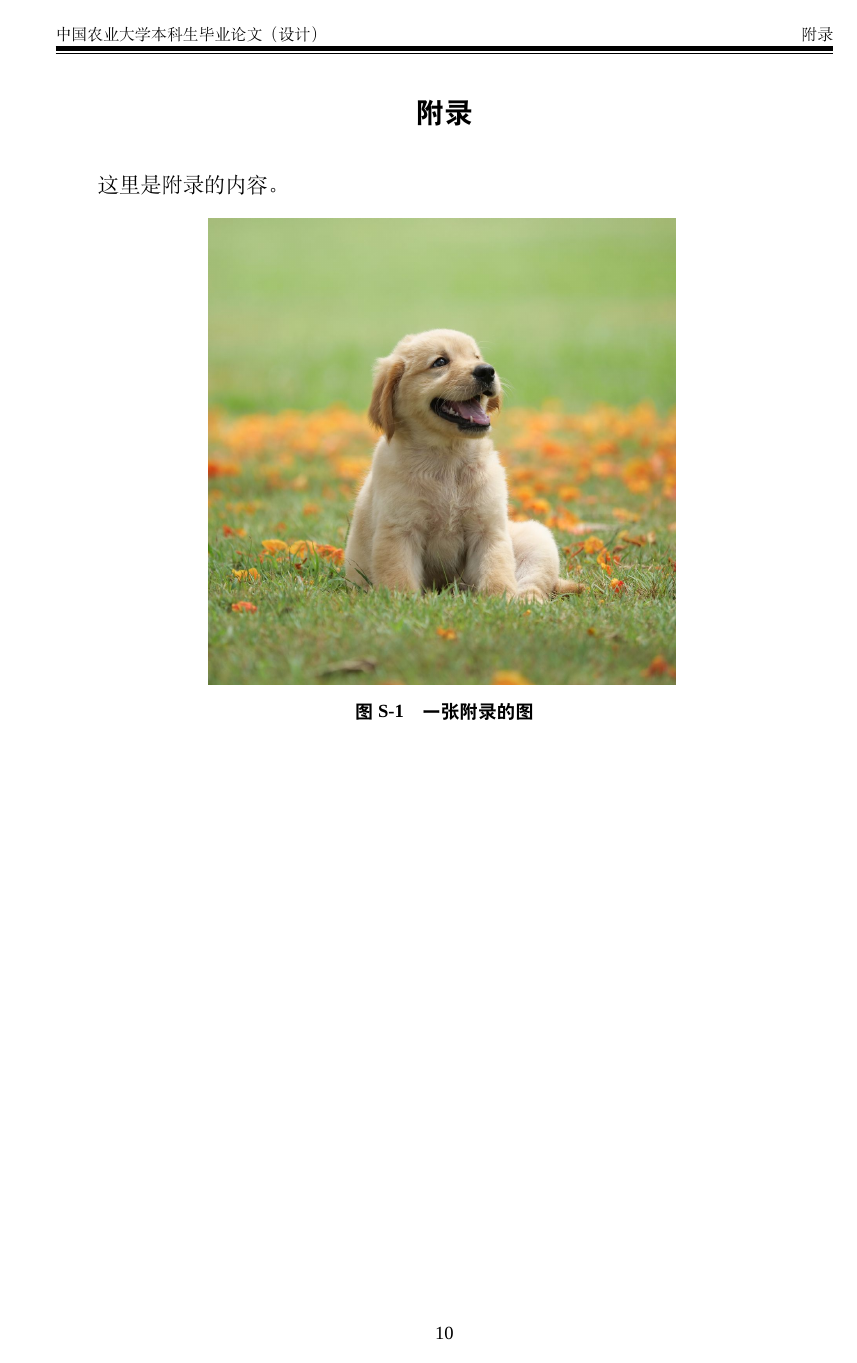
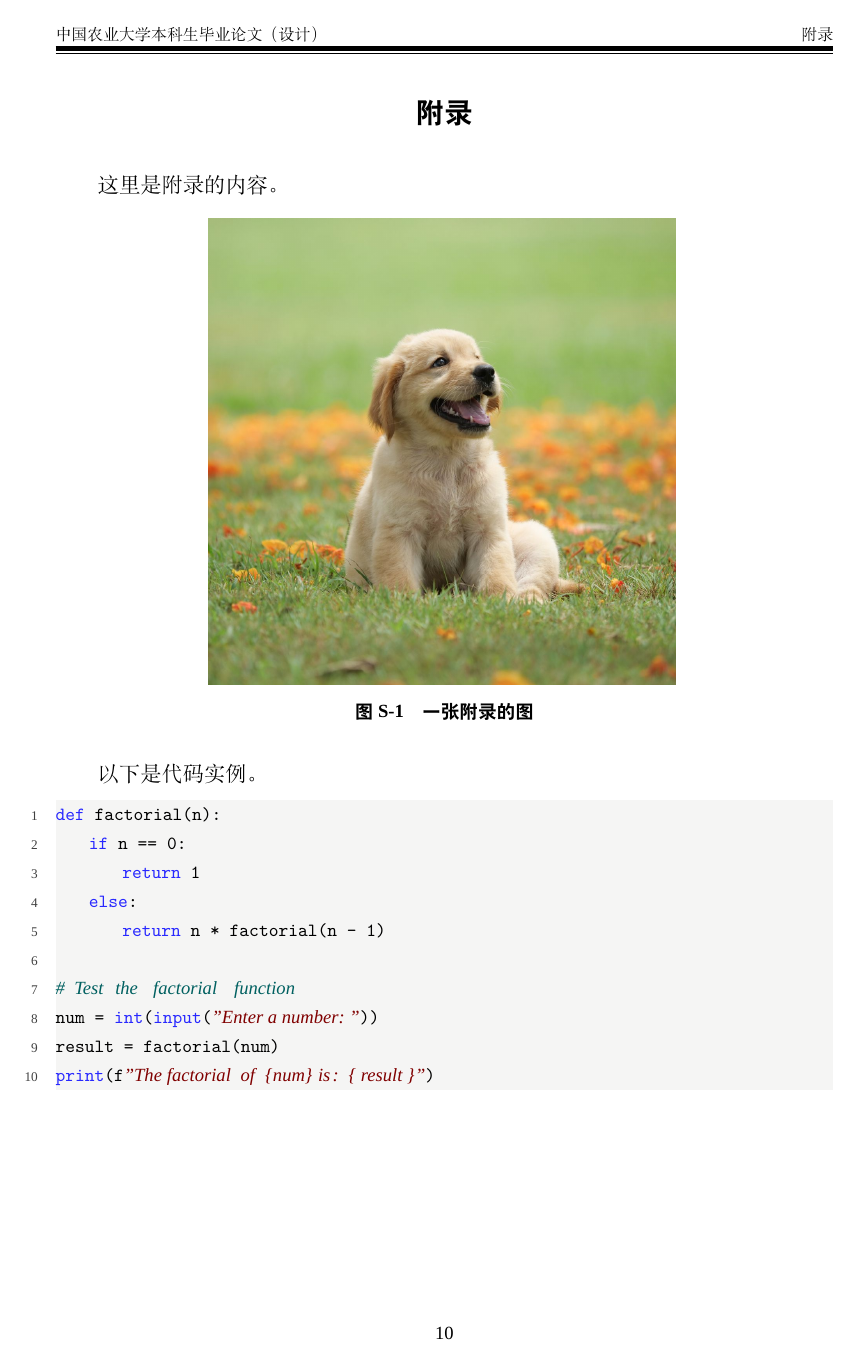
Before and after one commit to Wubeizhongxinghua/CAU-Undergraduate-Thesis-Template, a LaTeX thesis (CAU_Undergraduate_Thesis_Template.tex, which reads caugraduatethesis.cls, codes/codes.py): page 17 of 18. Compiled offline with XeLaTeX; a missing font is replaced by an installed copy or a similar font.

Commit message:
update version 0.4

```diff
--- a/CAU_Undergraduate_Thesis_Template.tex
+++ b/CAU_Undergraduate_Thesis_Template.tex
@@ -287,6 +287,10 @@
                     }{
                         一张附录的图
                     }{}{0.6}{fig:ex2}
+        \para{
+            以下是代码实例。
+        }
+        \lstinputlisting{./codes/codes.py}
     }
 
     %生成作者简介
--- a/caugraduatethesis.cls
+++ b/caugraduatethesis.cls
@@ -50,6 +50,7 @@
 \RequirePackage{titlesec}
 \RequirePackage{titletoc}
 \RequirePackage{zhnumber}
+\RequirePackage{listings}
 % \RequirePackage{tocloft}
 % \RequirePackage{fancyhdr}
 % \RequirePackage{pagenumbering}
@@ -522,3 +523,22 @@
         \otherspro
     \end{spacing}
 }
+
+%-------------------------- 代码环境 ---------------------------
+\lstset{
+    basicstyle=\small, %环境中的代码字体变小 [在结尾要加逗号！]
+    basicstyle=\tt, %使用teletype字体（一种等宽字体
+    columns=fixed,
+    numbers=left,                                        % 在左侧显示行号
+        breaklines,%自动换行
+    columns=flexible,
+    numberstyle=\tiny\color{gray},                       % 设定行号格式
+    frame=none,                                          % 不显示背景边框
+    backgroundcolor=\color[RGB]{245,245,244},            % 设定背景颜色
+    keywordstyle=\color[RGB]{40,40,255},                 % 设定关键字颜色
+    numberstyle=\footnotesize\color{darkgray},
+    commentstyle=\it\color[RGB]{0,96,96},                % 设置代码注释的格式
+    stringstyle=\rmfamily\slshape\color[RGB]{128,0,0},   % 设置字符串格式
+    showstringspaces=false,                              % 不显示字符串中的空格
+    language=python,                                        % 设置语言
+}
--- /dev/null
+++ b/codes/codes.py
@@ -0,0 +1,10 @@
+def factorial(n):
+    if n == 0:
+        return 1
+    else:
+        return n * factorial(n - 1)
+
+# Test the factorial function
+num = int(input("Enter a number: "))
+result = factorial(num)
+print(f"The factorial of {num} is: {result}")
```
Also changed, not shown: CAU_Undergraduate_Thesis_Template.pdf, README.md.
